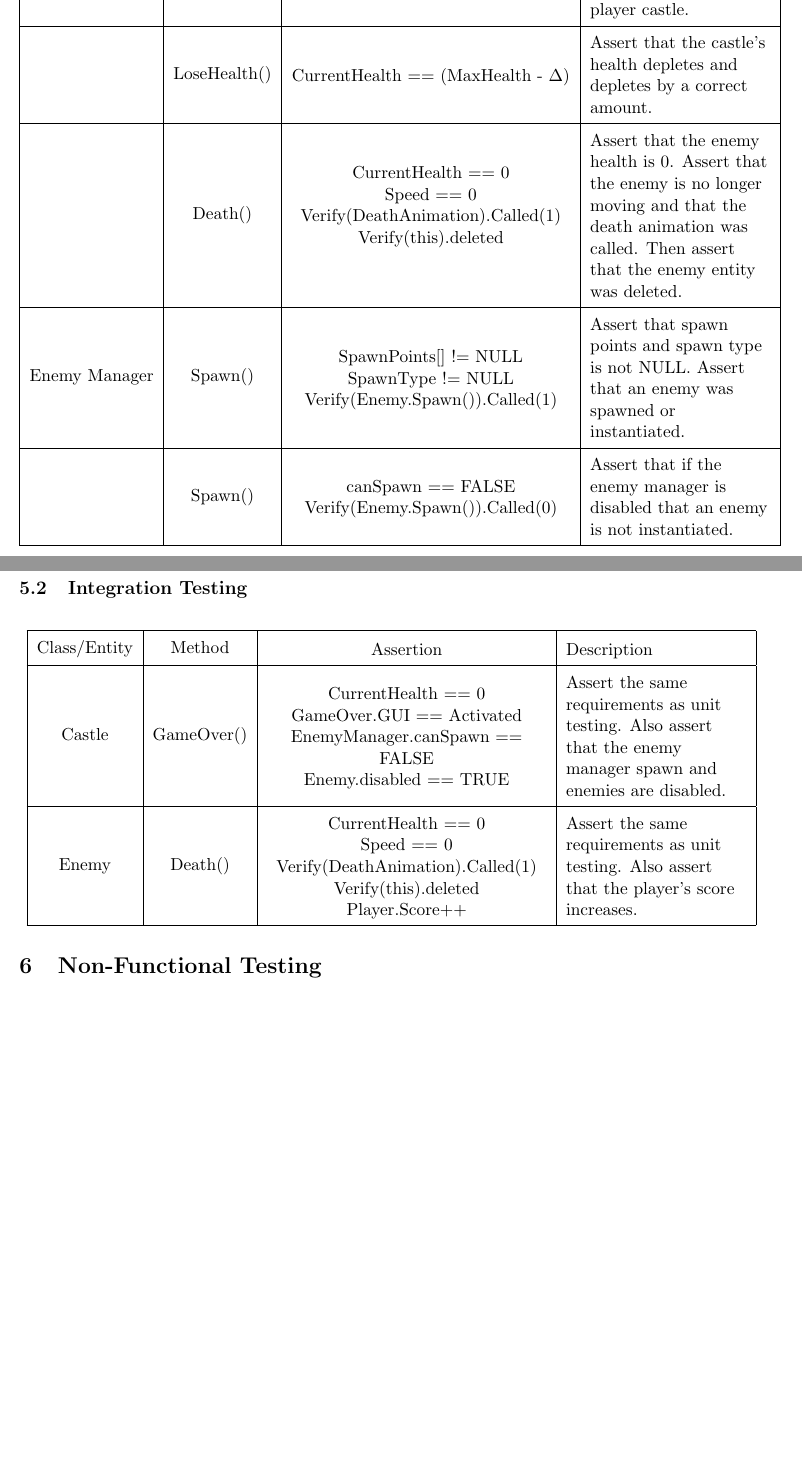
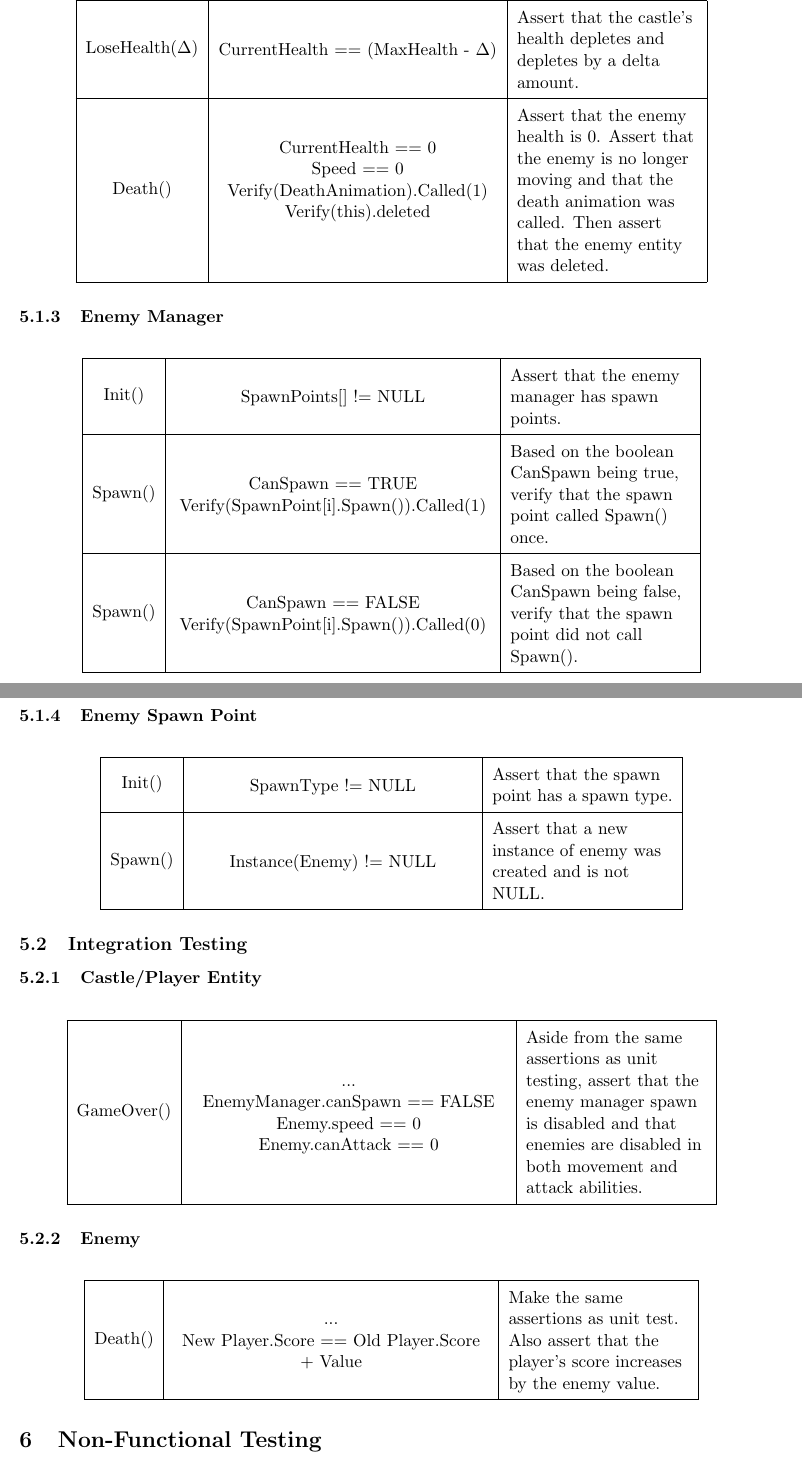
Before and after one commit to alexwim/ECS193_uGradSeniorDesign, a LaTeX document (docs/testing/testing.tex): two parts of pages 3 and 4 of 4 before the commit and two parts of pages 3 and 4 of 5 after it, joined at a grey line, cut at the place of the change, the shorter picture padded with empty space. The pictures show the PDF file docs/testing/testing.pdf that the author committed with the source.

Commit message:
Updated functional testing.
Former-commit-id: 44fafb1327e3392f870bfcf132a629f1fccac958

```diff
--- a/docs/testing/testing.tex
+++ b/docs/testing/testing.tex
@@ -73 +75,27 @@ Castle Defense aims to provide the user with a fun and enjoyable gaming experien
 \subsection{Unit Testing}
+
+\subsubsection{Castle/Player Entity}
+
+\begin{table}[H]
+	\centering
+	\renewcommand*{\arraystretch}{1.5}
+	\begin{tabular}{ | c | C{6.3cm} | L{4cm} | }
+		\hline
+		Method
+			&	Assertion
+			&	Description\\
+		\hline
+		Initialize()
+			&	CurrentHealth == MaxHealth
+			&	Current health initializes with maximum value.\\
+		\hline
+		LoseHealth($\Delta$)
+			&	CurrentHealth == (MaxHealth - $\Delta$)
+			&	Current health decreases by a delta amount.\\
+		\hline
+		Die()
+			&	CurrentHealth == 0 \newline
+				Verify(LoseHealth(...)).Called(1)
+			&	Player health is 0 and that verify that the LoseHealth function was called that caused this death.\\
+		\hline
+		GameOver()
@@ -74,91 +105,109 @@ Castle Defense aims to provide the user with a fun and enjoyable gaming experien
+		\hline
+	\end{tabular}
+\end{table}
+
+\subsubsection{Enemy}
 
 \begin{table}[H]
 	\renewcommand*{\arraystretch}{1.5}
 	\centering
-	\begin{tabular}{| c | c | C{6.2cm} | L{4cm} |}
+	\begin{tabular}{ | c | C{6.2cm} | L{4cm} |}
 		\hline
-		Class/Entity
-			&	Method
-			&	Assertion
-			&	Description\\
+		Init()
+			&	CurrentHealth == MaxHealth \newline
+				Target == Player
+			&	Assert that the enemy spawns with max health and that the enemy target is the player.\\
 		\hline
-		Castle
-			&	Init()
-			&	CurrentHealth == MaxHealth
-			&	Assert that the castle starts with max health.\\
+		LoseHealth($\Delta$)
+			&	CurrentHealth == (MaxHealth - \( \Delta \))
+			&	Assert that the castle's health depletes and depletes by a delta amount.\\
 		\hline
-			&	LoseHealth()
-			&	CurrentHealth == (MaxHealth - \( \Delta \))
-			&	Assert that the castle's health depletes and depletes by a correct amount.\\
-		\hline
-			&	GameOver()
-			&	CurrentHealth == 0 \newline
-				GameOver.GUI == Activated
-			&	Assert that the castle health is depleted and that the end game GUI has activated.\\
-		\hline
-		Enemy
-			&	Init()
-			&	CurrentHealth == MaxHealth \newline
-				Target == Castle
-			&	Assert that the enemy spawns with max health and that the enemy target is the player castle.\\
-		\hline
-			&	LoseHealth()
-			&	CurrentHealth == (MaxHealth - \( \Delta \))
-			&	Assert that the castle's health depletes and depletes by a correct amount.\\
-		\hline
-			&	Death()
+		Death()
 			&	CurrentHealth == 0 \newline
 				Speed == 0 \newline
 				Verify(DeathAnimation).Called(1) \newline
 				Verify(this).deleted \newline
 			& Assert that the enemy health is 0. Assert that the enemy is no longer moving and that the death animation was called. Then assert that the enemy entity was deleted.\\
 		\hline
-		Enemy Manager
-			&	Spawn()
-			&	SpawnPoints[] != NULL \newline
-				SpawnType != NULL \newline
-				Verify(Enemy.Spawn()).Called(1)
-			&	Assert that spawn points and spawn type is not NULL. Assert that an enemy was spawned or instantiated.\\
+	\end{tabular}
+\end{table}
+
+\subsubsection{Enemy Manager}
+
+\begin{table}[H]
+	\renewcommand*{\arraystretch}{1.5}
+	\centering
+	\begin{tabular}{ | c | C{7cm} | L{4cm} |}
 		\hline
-			&	Spawn()
-			&	canSpawn == FALSE \newline
-				Verify(Enemy.Spawn()).Called(0)
-			& 	Assert that if the enemy manager is disabled that an enemy is not instantiated.\\
+		Init()
+			&	SpawnPoints[] != NULL
+			&	Assert that the enemy manager has spawn points.\\
+		\hline
+		Spawn()
+			&	CanSpawn == TRUE \newline
+				Verify(SpawnPoint[i].Spawn()).Called(1)
+			&	Based on the boolean CanSpawn being true, verify that the spawn point called Spawn() once.\\
+		\hline
+		Spawn()
+			&	CanSpawn == FALSE \newline
+				Verify(SpawnPoint[i].Spawn()).Called(0)
+			& Based on the boolean CanSpawn being false, verify that the spawn point did not call Spawn().\\
+		\hline
+	\end{tabular}
+\end{table}
+
+\subsubsection{Enemy Spawn Point}
+
+\begin{table}[H]
+	\renewcommand*{\arraystretch}{1.5}
+	\centering
+	\begin{tabular}{ | c | C{6.2cm} | L{4cm} |}
+		\hline
+		Init()
+			&	SpawnType != NULL
+			&	Assert that the spawn point has a spawn type.\\
+		\hline
+		Spawn()
+			&	Instance(Enemy) != NULL
+			&	Assert that a new instance of enemy was created and is not NULL.\\
 		\hline
 	\end{tabular}
 \end{table}
 
 \subsection{Integration Testing}
 
+\subsubsection{Castle/Player Entity}
+
 \begin{table}[H]
 	\renewcommand*{\arraystretch}{1.5}
 	\centering
-	\begin{tabular}{| c | c | C{6.2cm} | L{4cm} |}
+	\begin{tabular}{ | c | C{7cm} | L{4cm} |}
 		\hline
-		Class/Entity
-			&	Method
-			&	Assertion
-			&	Description\\
-		\hline
-		Castle
-			&	GameOver()
-			&	CurrentHealth == 0 \newline
-				GameOver.GUI == Activated \newline
+		GameOver()
+			&	... \newline
 				EnemyManager.canSpawn == FALSE \newline
-				Enemy.disabled == TRUE
-			&	Assert the same requirements as unit testing. Also assert that the enemy manager spawn and enemies are disabled.\\
-		\hline
-		Enemy
-			&	Death()
-			&	CurrentHealth == 0 \newline
-				Speed == 0 \newline
-				Verify(DeathAnimation).Called(1) \newline
-				Verify(this).deleted \newline
-				Player.Score++
-			& Assert the same requirements as unit testing. Also assert that the player's score increases.\\
+				Enemy.speed == 0 \newline
+				Enemy.canAttack == 0
+			&	Aside from the same assertions as unit testing, assert that the enemy manager spawn is disabled and that enemies are disabled in both movement and attack abilities.\\
 		\hline
 	\end{tabular}
 \end{table}
+
+\subsubsection{Enemy}
+
+\begin{table}[H]
+	\renewcommand*{\arraystretch}{1.5}
+	\centering
+	\begin{tabular}{ | c | C{7cm} | L{4cm} |}
+		\hline
+		Death()
+			&	... \newline
+				New Player.Score == Old Player.Score + Value
+			&	Make the same assertions as unit test. Also assert that the player's score increases by the enemy value.\\
+		\hline
+	\end{tabular}
+\end{table}
+
 
 \section{Non-Functional Testing}
 
```
Also changed, not shown: docs/testing/testing.pdf, docs/testing/testing.tex (5 more changed lines).
